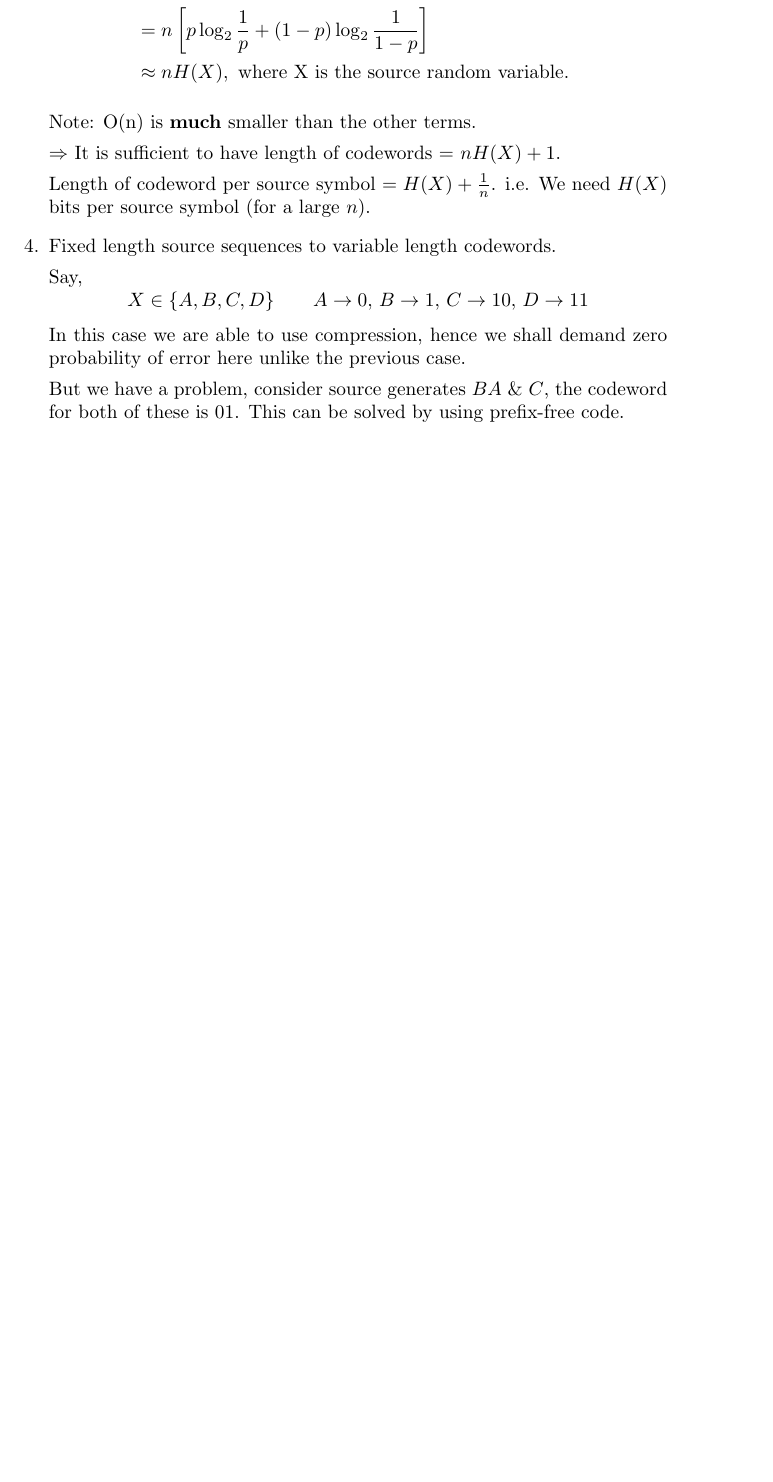
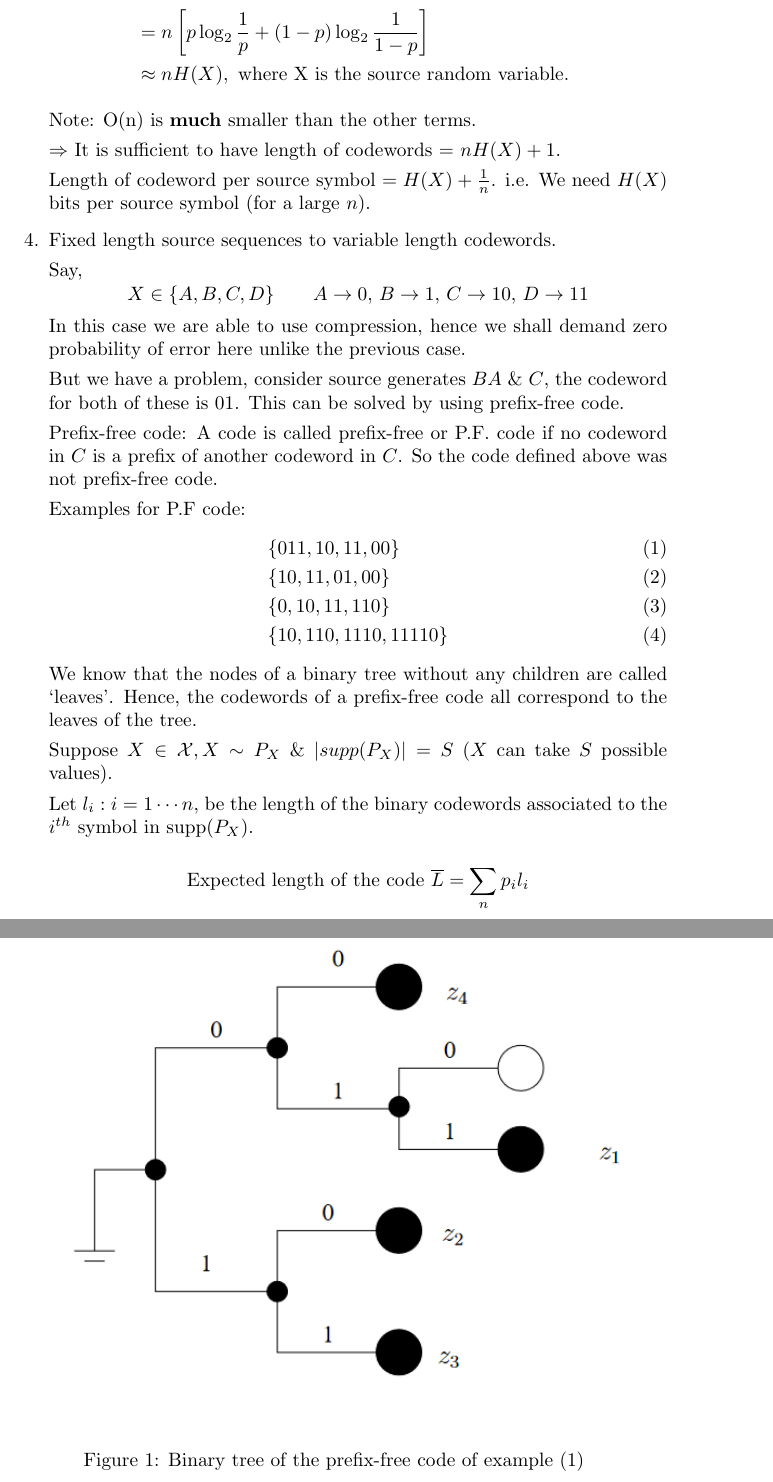
Before and after one commit to thundermage117/Information-Comm.-Notes, a LaTeX document (Notes/Notes_week4.tex): part of page 3 of 3 before the commit and two parts of pages 3 and 4 of 5 after it, the two joined at a grey line, cut so that both start at the same text, the shorter picture padded with empty space. Compiled offline with pdfLaTeX.

Commit message:
Completed Week 4 notes

```diff
--- a/Notes_week4.tex
+++ b/Notes/Notes_week4.tex
@@ -1,5 +1,9 @@
 \documentclass{article}
 \usepackage{amsmath}
+\usepackage{amssymb}
+\usepackage{amsfonts}
+\usepackage{graphicx}
+
 
 \newcommand*{\Comb}[2]{{}^{#1}C_{#2}}%
 
@@ -101,4 +105,26 @@ We will be dealing with fixed length source code.
     In this case we are able to use compression, hence we shall demand zero probability of error here unlike the previous case.
 
     But we have a problem, consider source generates $BA$ \& $C$, the codeword for both of these is $01$. This can be solved by using prefix-free code.
+
 %18/6
+Prefix-free code: A code is called prefix-free or P.F. code if no codeword in $C$ is a prefix of another codeword in $C$. So the code defined above was not prefix-free code.
+
+Examples for P.F code:
+\begin{align}
+    &\{ 011,10,11,00\} \\
+        &\{ 10,11,01,00\} \\
+        &\{ 0,10,11,110\} \\
+        &\{ 10,110,1110,11110\}
+    \end{align}
+We know that the nodes of a binary tree without any children are called `leaves'. Hence, the codewords of a prefix-free code all correspond to the leaves of the tree.
+
+\begin{figure}
+    \includegraphics[width=\textwidth]{binary_tree.png}
+    \caption{Binary tree of the prefix-free code of example (1)}
+\end{figure}
+
+Suppose $X \in \mathcal{X}, X \sim P_X$ \& $|supp(P_X)|= S$ ($X$ can take $S$ possible values).
+
+Let $l_i : i= 1\cdots n$, be the length of the binary codewords associated to the $i^{th}$ symbol in supp($P_X$).
+
+$$ \text{Expected length of the code } \overline{L}= \sum_{n} p_i l_i$$
```
Also changed, not shown: Notes/Notes_week4.pdf (added), Notes/binary_tree.png (added), Notes_week4.pdf (deleted), Notes/Notes_week4.tex (15 more changed lines), 5 other files.
